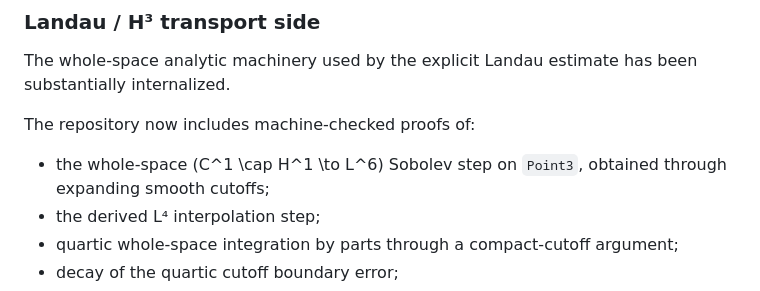
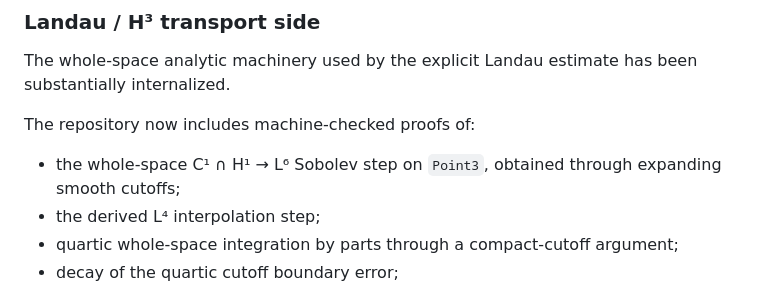
Before and after one commit to seanwevans/PrimeTensor-NS, a Markdown page: README.md, the part around the change. GitHub-like rendering.

Commit message:
Fix formatting of Sobolev step notation in README

```diff
--- a/README.md
+++ b/README.md
@@ -12,7 +12,7 @@ The whole-space analytic machinery used by the explicit Landau estimate has been
 
 The repository now includes machine-checked proofs of:
 
-- the whole-space \(C^1 \cap H^1 \to L^6\) Sobolev step on `Point3`, obtained through expanding smooth cutoffs;
+- the whole-space C¹ ∩ H¹ → L⁶ Sobolev step on `Point3`, obtained through expanding smooth cutoffs;
 - the derived L⁴ interpolation step;
 - quartic whole-space integration by parts through a compact-cutoff argument;
 - decay of the quartic cutoff boundary error;
```
